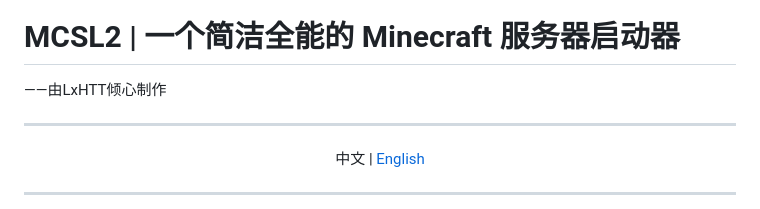
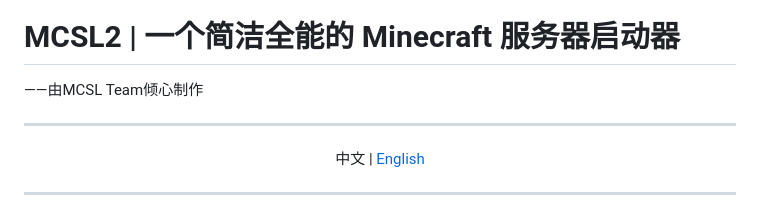
Before and after one commit to MCSLTeam/MCSL2, a Markdown page: README.md, the part around the change. Drawn GitHub-style.

Commit message:
O | README

```diff
--- a/README.md
+++ b/README.md
@@ -2,7 +2,7 @@
 # MCSL2   |   一个简洁全能的 Minecraft 服务器启动器
 
 <right>
-——由LxHTT倾心制作
+——由MCSL Team倾心制作
 </right>
 
 ___
```
Also changed, not shown: README_EN.md (+1 -1 lines).
